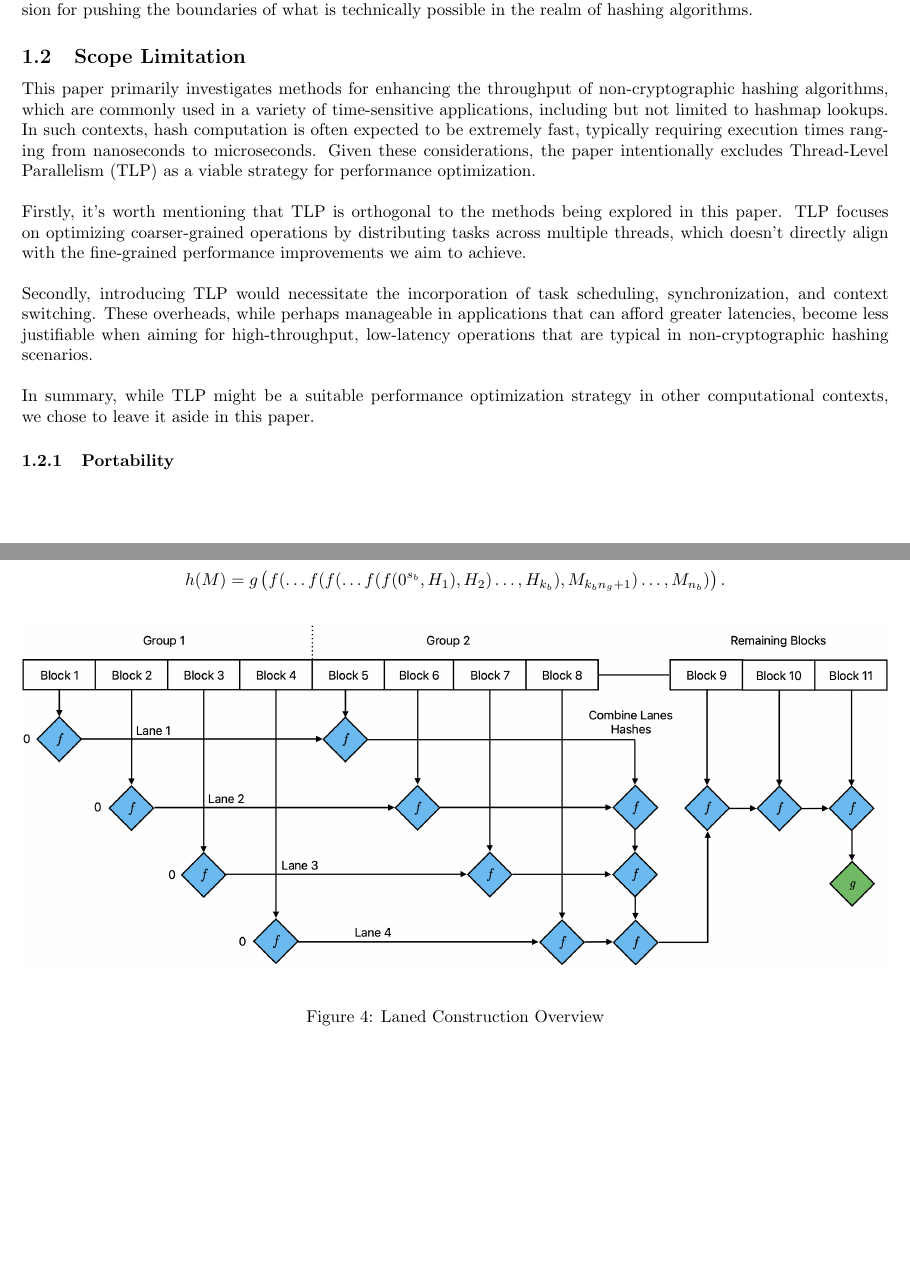
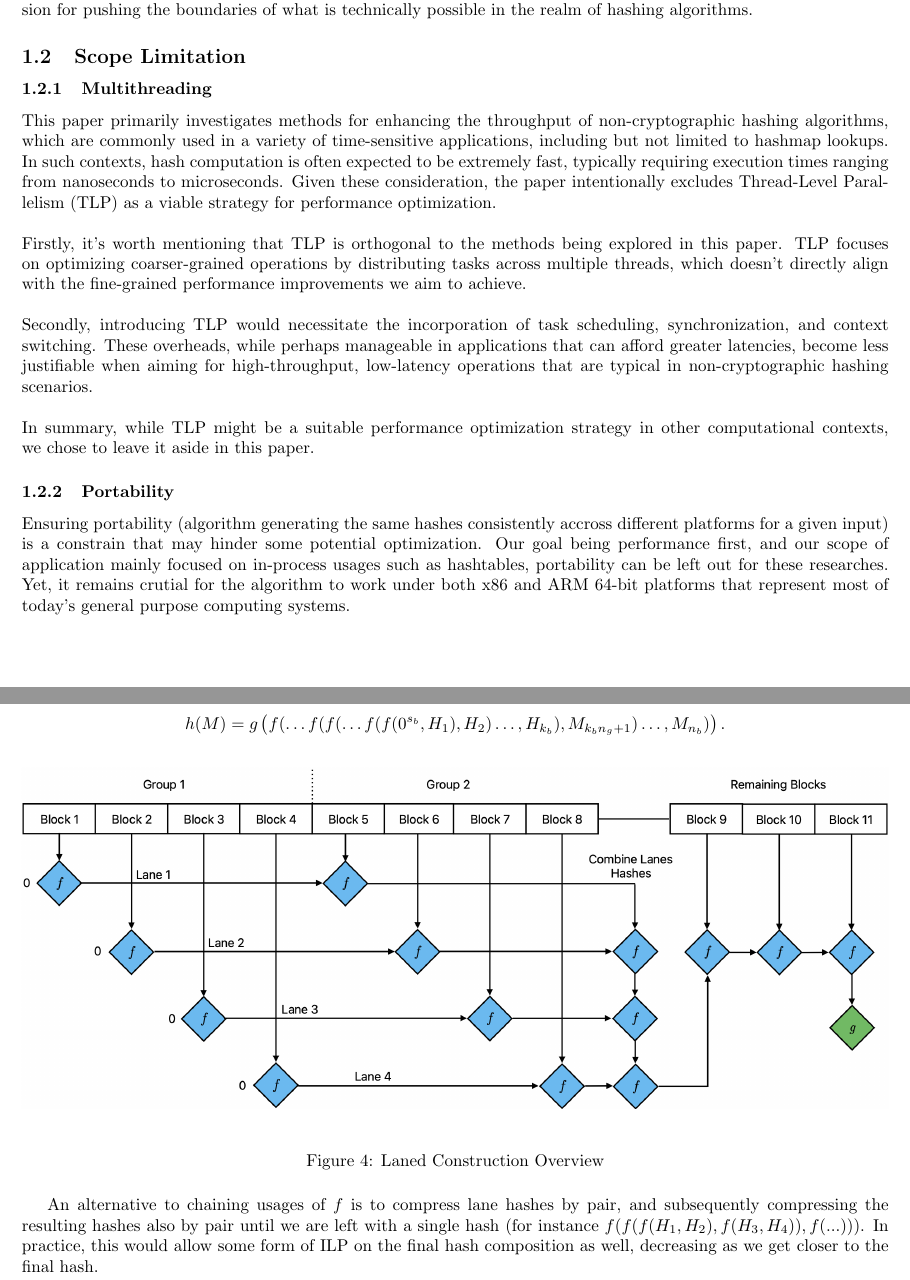
Before and after one commit to ogxd/gxhash, a LaTeX paper (article/article.tex): two parts of pages 2 and 8 of 22, joined at a grey line, cut so that both start at the same text, the shorter picture padded with empty space. Compiled offline with pdfLaTeX.

Commit message:
Update readme

```diff
--- a/article/article.tex
+++ b/article/article.tex
@@ -46,8 +46,10 @@ In summary, this work is driven by both the practical needs of my professional e
 
 \subsection{Scope Limitation}
 
+\subsubsection{Multithreading}
+
 This paper primarily investigates methods for enhancing the throughput of non-cryptographic hashing algorithms, which are commonly used in a variety of time-sensitive applications, including but not limited to hashmap lookups.
-In such contexts, hash computation is often expected to be extremely fast, typically requiring execution times ranging from nanoseconds to microseconds. Given these considerations, the paper intentionally excludes Thread-Level Parallelism
+In such contexts, hash computation is often expected to be extremely fast, typically requiring execution times ranging from nanoseconds to microseconds. Given these consideration, the paper intentionally excludes Thread-Level Parallelism
 (TLP) as a viable strategy for performance optimization.\\\\
 Firstly, it's worth mentioning that TLP is orthogonal to the methods being explored in this paper.
 TLP focuses on optimizing coarser-grained operations by distributing tasks across multiple threads, which doesn't directly align with the fine-grained performance improvements we aim to achieve.\\\\
@@ -56,6 +58,8 @@ These overheads, while perhaps manageable in applications that can afford greate
 In summary, while TLP might be a suitable performance optimization strategy in other computational contexts, we chose to leave it aside in this paper.
 
 \subsubsection{Portability}
+
+Ensuring portability (algorithm generating the same hashes consistently accross different platforms for a given input) is a constrain that may hinder some potential optimization. Our goal being performance first, and our scope of application mainly focused on in-process usages such as hashtables, portability can be left out for these researches. Yet, it remains crutial for the algorithm to work under both x86 and ARM 64-bit platforms that represent most of today's general purpose computing systems.
 
 \clearpage
 \section{Related Work}
@@ -301,6 +306,8 @@ h(M) = g\left( f( \ldots f(f(\ldots f(f(0^{s_b}, H_1), H_2) \ldots, H_{k_b}), M_
 \caption{Laned Construction Overview}
 \label{fig:linear-construction}
 \end{figure}
+
+An alternative to chaining usages of \( f \) is to compress lane hashes by pair, and subsequently compressing the resulting hashes also by pair until we are left with a single hash (for instance \(f(f(f(H_1, H_2), f(H_3, H_4)), f(...))\)). In practice, this would allow some form of ILP on the final hash composition as well, decreasing as we get closer to the final hash.
 
 \clearpage
 \section{The GxHash Algorithm}
```
Also changed, not shown: README.md, article/article.pdf, article/article.tex (1 more changed lines).
